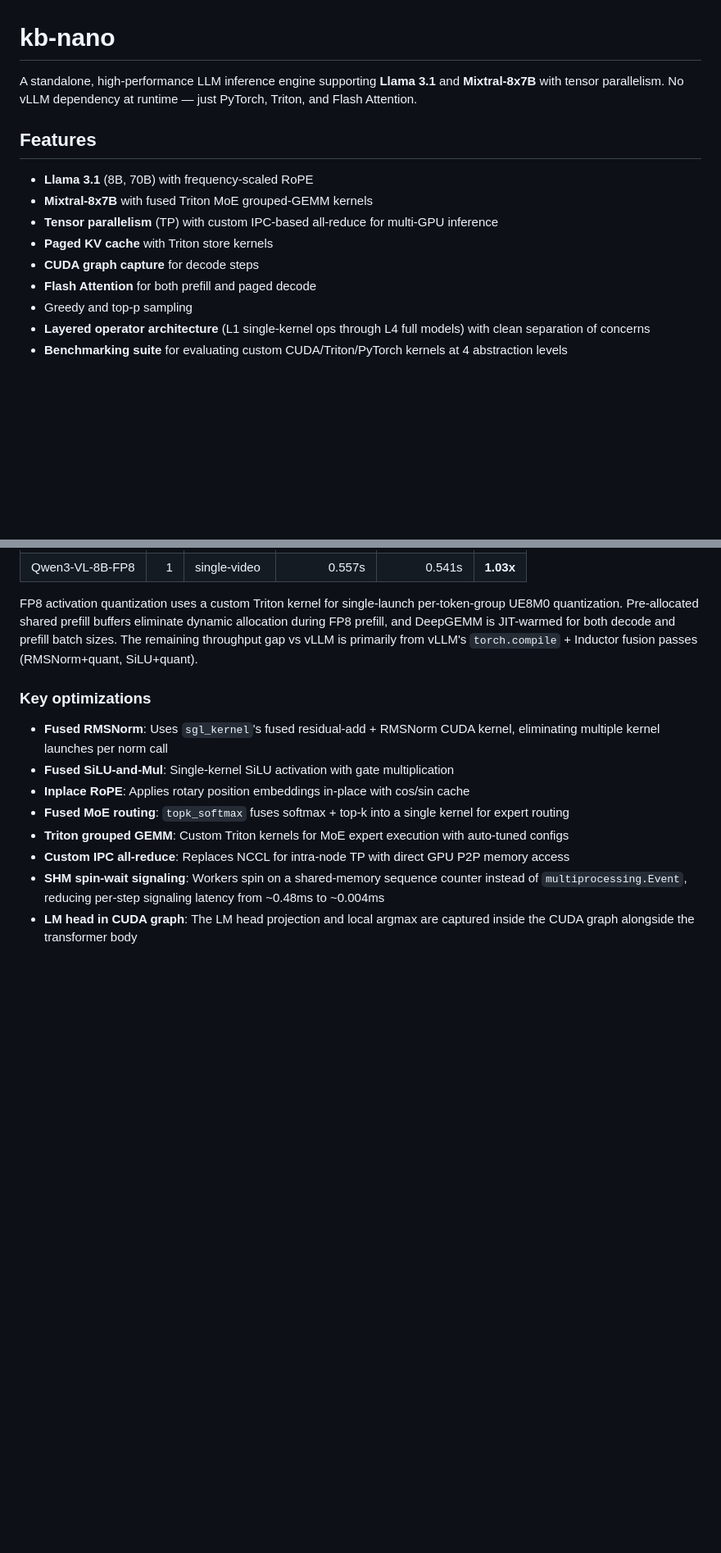
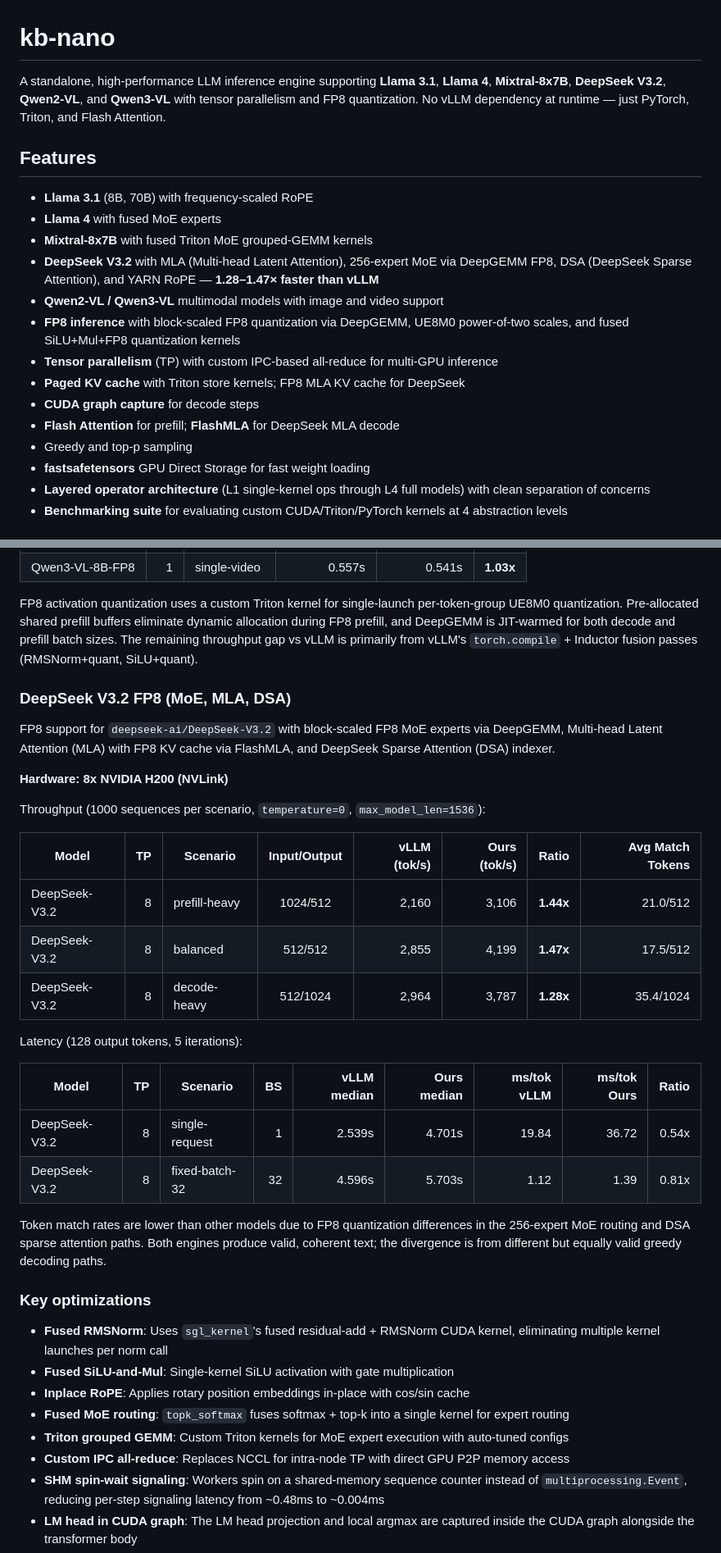
Before and after one commit to sfc-gh-goliaro/kb_nano, a Markdown page: README.md, 2 parts joined by grey strips. Shown at 82% size. Drawn GitHub-style; blank space fills up the shorter version.

Commit message:
Update README with DeepSeek V3.2 benchmark results
Add DeepSeek V3.2 FP8 throughput and latency results on 8x H200:
- Throughput: 1.28-1.47x faster than vllm across all scenarios
- Latency: 0.54-0.81x (decode latency gap due to non-compiled kernels)
- Token match: 17-35 matching tokens per sequence

Update features list to include all supported architectures:
DeepSeek V3.2, Llama 4, Qwen2/3-VL, FP8 inference, FlashMLA,
fastsafetensors GPU Direct Storage.

Made-with: Cursor

```diff
--- a/README.md
+++ b/README.md
@@ -1,16 +1,21 @@
 # kb-nano
 
-A standalone, high-performance LLM inference engine supporting **Llama 3.1** and **Mixtral-8x7B** with tensor parallelism. No vLLM dependency at runtime — just PyTorch, Triton, and Flash Attention.
+A standalone, high-performance LLM inference engine supporting **Llama 3.1**, **Llama 4**, **Mixtral-8x7B**, **DeepSeek V3.2**, **Qwen2-VL**, and **Qwen3-VL** with tensor parallelism and FP8 quantization. No vLLM dependency at runtime — just PyTorch, Triton, and Flash Attention.
 
 ## Features
 
 - **Llama 3.1** (8B, 70B) with frequency-scaled RoPE
+- **Llama 4** with fused MoE experts
 - **Mixtral-8x7B** with fused Triton MoE grouped-GEMM kernels
+- **DeepSeek V3.2** with MLA (Multi-head Latent Attention), 256-expert MoE via DeepGEMM FP8, DSA (DeepSeek Sparse Attention), and YARN RoPE — **1.28–1.47× faster than vLLM**
+- **Qwen2-VL / Qwen3-VL** multimodal models with image and video support
+- **FP8 inference** with block-scaled FP8 quantization via DeepGEMM, UE8M0 power-of-two scales, and fused SiLU+Mul+FP8 quantization kernels
 - **Tensor parallelism** (TP) with custom IPC-based all-reduce for multi-GPU inference
-- **Paged KV cache** with Triton store kernels
+- **Paged KV cache** with Triton store kernels; FP8 MLA KV cache for DeepSeek
 - **CUDA graph capture** for decode steps
-- **Flash Attention** for both prefill and paged decode
+- **Flash Attention** for prefill; **FlashMLA** for DeepSeek MLA decode
 - Greedy and top-p sampling
+- **fastsafetensors** GPU Direct Storage for fast weight loading
 - **Layered operator architecture** (L1 single-kernel ops through L4 full models) with clean separation of concerns
 - **Benchmarking suite** for evaluating custom CUDA/Triton/PyTorch kernels at 4 abstraction levels
 
@@ -376,6 +381,29 @@ Latency (batch size 1, 128 output tokens, 5 iterations):
 
 FP8 activation quantization uses a custom Triton kernel for single-launch per-token-group UE8M0 quantization. Pre-allocated shared prefill buffers eliminate dynamic allocation during FP8 prefill, and DeepGEMM is JIT-warmed for both decode and prefill batch sizes. The remaining throughput gap vs vLLM is primarily from vLLM's `torch.compile` + Inductor fusion passes (RMSNorm+quant, SiLU+quant).
 
+### DeepSeek V3.2 FP8 (MoE, MLA, DSA)
+
+FP8 support for `deepseek-ai/DeepSeek-V3.2` with block-scaled FP8 MoE experts via DeepGEMM, Multi-head Latent Attention (MLA) with FP8 KV cache via FlashMLA, and DeepSeek Sparse Attention (DSA) indexer.
+
+**Hardware: 8x NVIDIA H200 (NVLink)**
+
+Throughput (1000 sequences per scenario, `temperature=0`, `max_model_len=1536`):
+
+| Model | TP | Scenario | Input/Output | vLLM (tok/s) | Ours (tok/s) | Ratio | Avg Match Tokens |
+|-------|---:|----------|:------------:|-------------:|-------------:|------:|-----------------:|
+| DeepSeek-V3.2 | 8 | prefill-heavy | 1024/512  | 2,160 | 3,106 | **1.44x** | 21.0/512 |
+| DeepSeek-V3.2 | 8 | balanced      |  512/512  | 2,855 | 4,199 | **1.47x** | 17.5/512 |
+| DeepSeek-V3.2 | 8 | decode-heavy  |  512/1024 | 2,964 | 3,787 | **1.28x** | 35.4/1024 |
+
+Latency (128 output tokens, 5 iterations):
+
+| Model | TP | Scenario | BS | vLLM median | Ours median | ms/tok vLLM | ms/tok Ours | Ratio |
+|-------|---:|----------|---:|------------:|------------:|------------:|------------:|------:|
+| DeepSeek-V3.2 | 8 | single-request  |  1 | 2.539s | 4.701s | 19.84 | 36.72 | 0.54x |
+| DeepSeek-V3.2 | 8 | fixed-batch-32  | 32 | 4.596s | 5.703s |  1.12 |  1.39 | 0.81x |
+
+Token match rates are lower than other models due to FP8 quantization differences in the 256-expert MoE routing and DSA sparse attention paths. Both engines produce valid, coherent text; the divergence is from different but equally valid greedy decoding paths.
+
 ### Key optimizations
 
 - **Fused RMSNorm**: Uses `sgl_kernel`'s fused residual-add + RMSNorm CUDA kernel, eliminating multiple kernel launches per norm call
```
